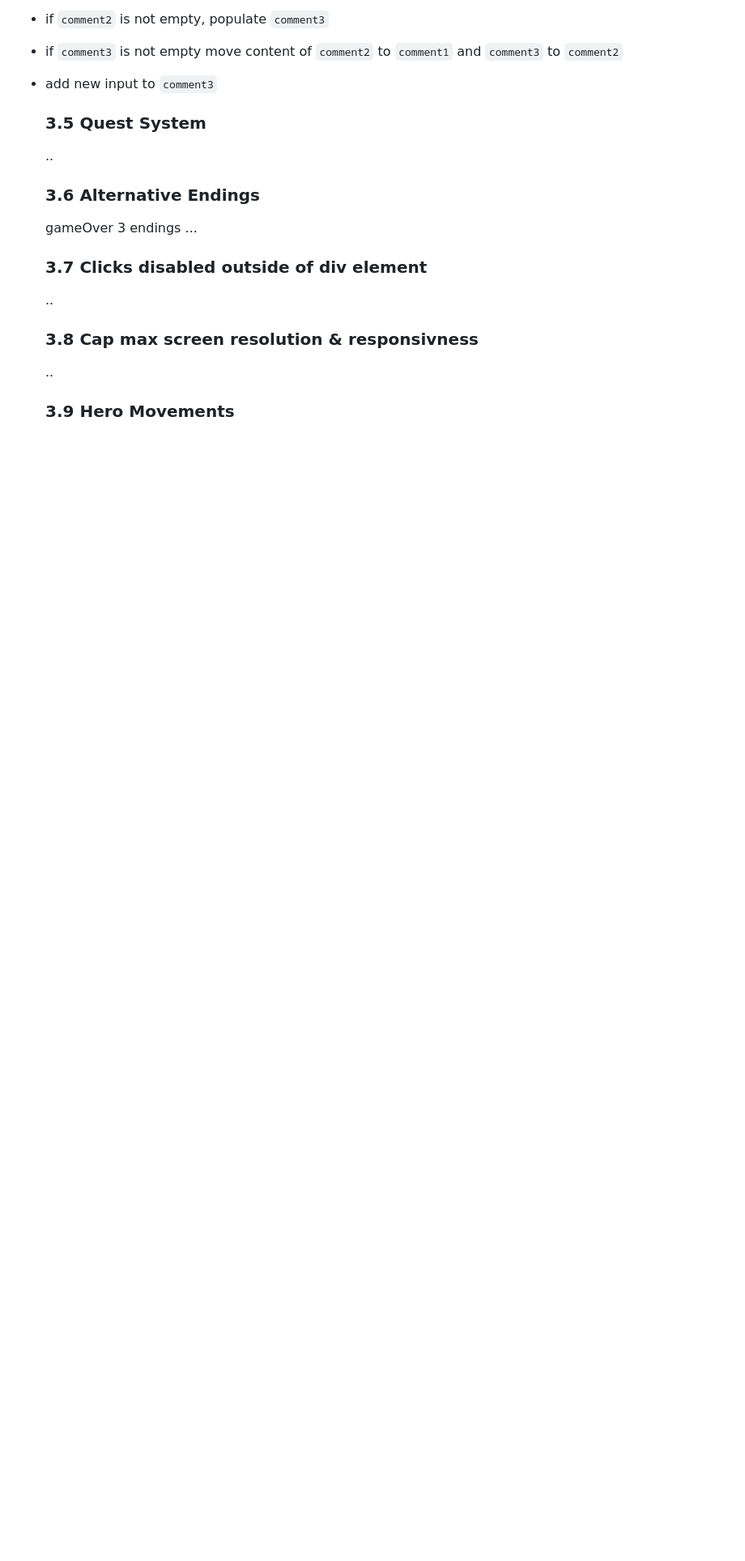
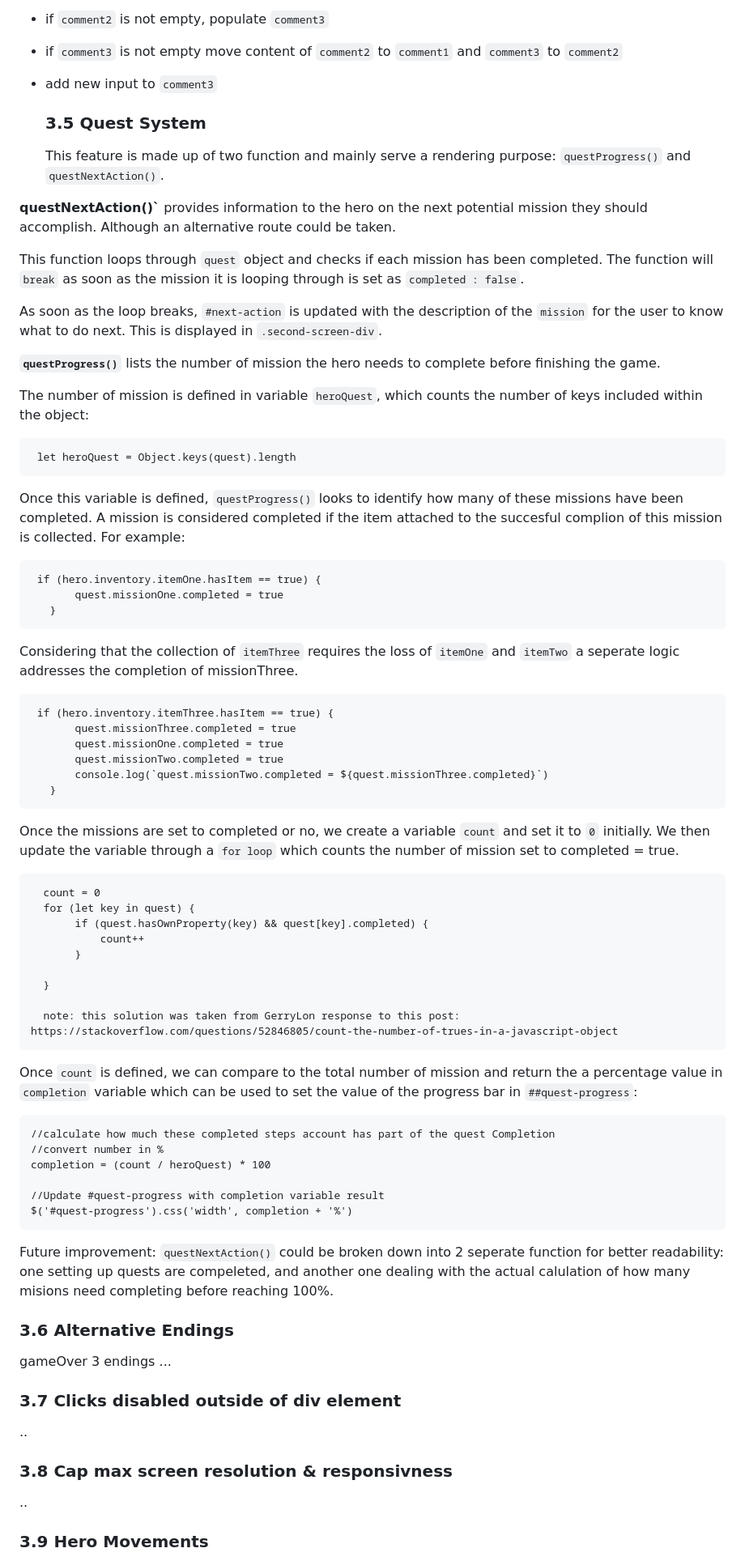
Before and after one commit to PhilMele/M2Project, a Markdown page: readme.md, the part around the change printed below. Shown: that part at 81% size. Rendered like a GitHub page; blank space fills up the shorter version.

Commit message:
Update readme.md write Quest System

```diff
--- a/readme.md
+++ b/readme.md
@@ -303,7 +304,60 @@ In order to limit the number of messages displayed to a maximum of 3 at a given
 * add new input to `comment3`
 
    ### 3.5 Quest System <a name="quest-system"></a>
-   ..
+   This feature is made up of two function and mainly serve a rendering purpose: `questProgress()` and `questNextAction()`.
+
+ **questNextAction()`** provides information to the hero on the next potential mission they should accomplish. Although an alternative route could be taken.
+
+  This function loops through `quest` object and checks if each mission has been completed. The function will `break` as soon as the mission it is looping through is set as `completed : false`.
+
+  As soon as the loop breaks, `#next-action` is updated with the description of the `mission` for the user to know what to do next. This is displayed in `.second-screen-div`.
+
+  **`questProgress()`** lists the number of mission the hero needs to complete before finishing the game.
+
+  The number of mission is defined in variable `heroQuest`, which counts the number of keys included within the object:
+
+     let heroQuest = Object.keys(quest).length
+
+  Once this variable is defined, `questProgress()` looks to identify how many of these missions have been completed. A mission is considered completed if the item attached to the succesful complion of this mission is collected. For example:
+
+     if (hero.inventory.itemOne.hasItem == true) {
+           quest.missionOne.completed = true
+       }
+
+  Considering that the collection of `itemThree` requires the loss of `itemOne` and `itemTwo` a seperate logic addresses the completion of missionThree.
+
+     if (hero.inventory.itemThree.hasItem == true) {
+           quest.missionThree.completed = true
+           quest.missionOne.completed = true
+           quest.missionTwo.completed = true
+           console.log(`quest.missionTwo.completed = ${quest.missionThree.completed}`)
+       }
+
+
+   Once the missions are set to completed or no, we create a variable `count` and set it to `0` initially. We then update the variable through a `for loop` which counts the number of mission set to completed = true.
+
+      count = 0
+      for (let key in quest) {
+           if (quest.hasOwnProperty(key) && quest[key].completed) {
+               count++
+           }
+
+      }
+
+      note: this solution was taken from GerryLon response to this post: https://stackoverflow.com/questions/52846805/count-the-number-of-trues-in-a-javascript-object
+
+Once `count` is defined, we can compare to the total number of mission and return the a percentage value in `completion` variable which can be used to set the value of the progress bar in `##quest-progress`:
+
+    //calculate how much these completed steps account has part of the quest Completion
+    //convert number in %
+    completion = (count / heroQuest) * 100
+
+    //Update #quest-progress with completion variable result
+    $('#quest-progress').css('width', completion + '%')
+
+Future improvement: `questNextAction()` could be broken down into 2 seperate function for better readability: one setting up quests are compeleted, and another one dealing with the actual calulation of how many misions need completing before reaching 100%.
+
+
 
    ### 3.6 Alternative Endings <a name="alternative-endings"></a>
    gameOver
```
Also changed, not shown: other parts of readme.md (+4 -0 lines).
